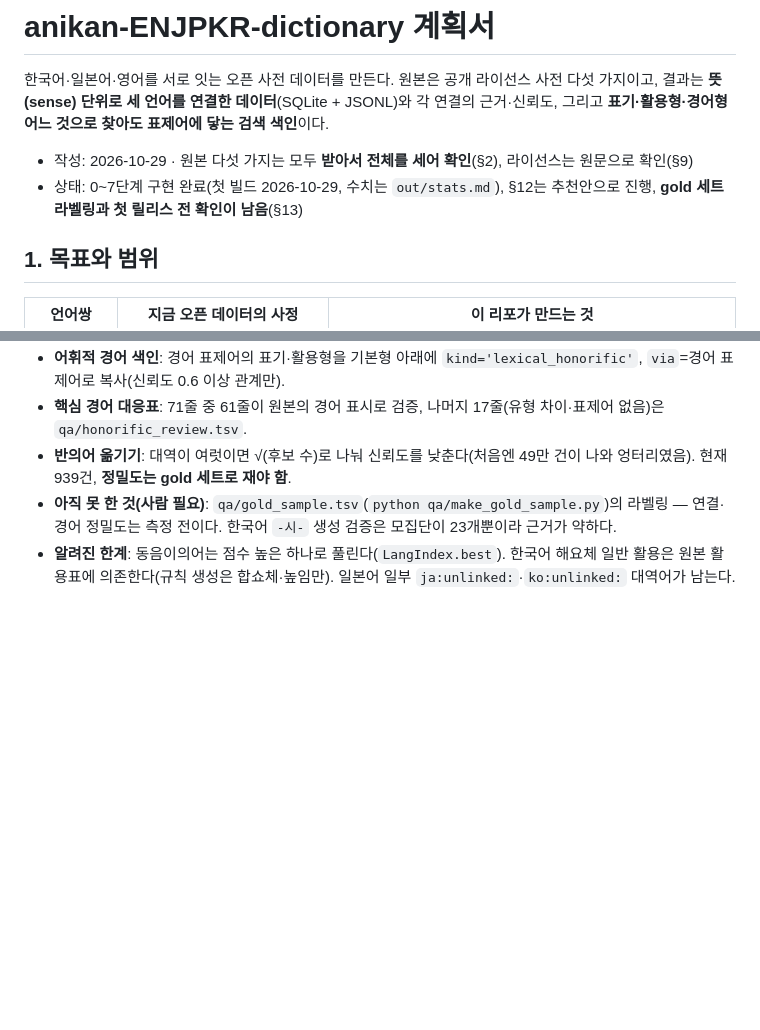
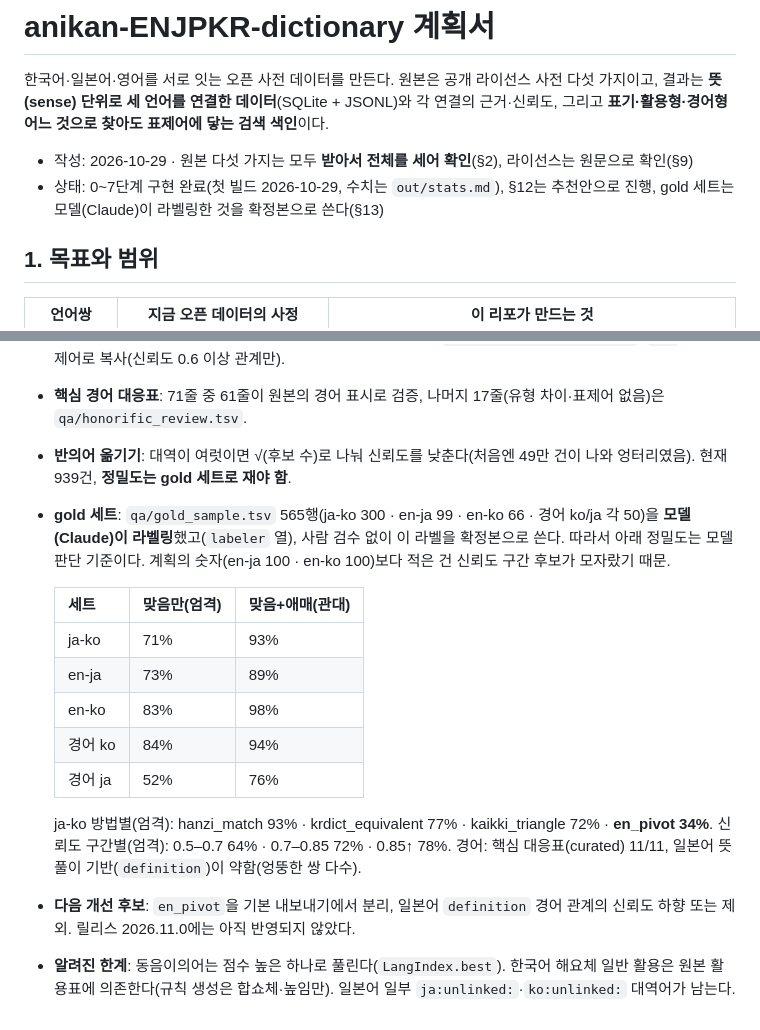
Before and after one commit to ssiloh/anikan-ENJPKR-dictionary, a Markdown page: PLAN.md, 2 parts joined by grey strips. GitHub-like rendering; blank space fills up the shorter version.

Commit message:
PLAN: adopt model-labeled gold sample as final, record precision
Co-Authored-By: Claude Sonnet 5.5 <noreply@anthropic.com>
Claude-Session: https://claude.ai/code/session_01Myhd2MxuT8uMY2GeBak3vg

```diff
--- a/PLAN.md
+++ b/PLAN.md
@@ -3,7 +3,7 @@
 한국어·일본어·영어를 서로 잇는 오픈 사전 데이터를 만든다. 원본은 공개 라이선스 사전 다섯 가지이고, 결과는 **뜻(sense) 단위로 세 언어를 연결한 데이터**(SQLite + JSONL)와 각 연결의 근거·신뢰도, 그리고 **표기·활용형·경어형 어느 것으로 찾아도 표제어에 닿는 검색 색인**이다.
 
 - 작성: 2026-10-29 · 원본 다섯 가지는 모두 **받아서 전체를 세어 확인**(§2), 라이선스는 원문으로 확인(§9)
-- 상태: 0~7단계 구현 완료(첫 빌드 2026-10-29, 수치는 `out/stats.md`), §12는 추천안으로 진행, **gold 세트 라벨링과 첫 릴리스 전 확인이 남음**(§13)
+- 상태: 0~7단계 구현 완료(첫 빌드 2026-10-29, 수치는 `out/stats.md`), §12는 추천안으로 진행, gold 세트는 모델(Claude)이 라벨링한 것을 확정본으로 쓴다(§13)
 
 ## 1. 목표와 범위
 
@@ -371,5 +371,16 @@ anikan-ENJPKR-dictionary/
 - **어휘적 경어 색인**: 경어 표제어의 표기·활용형을 기본형 아래에 `kind='lexical_honorific'`, `via`=경어 표제어로 복사(신뢰도 0.6 이상 관계만).
 - **핵심 경어 대응표**: 71줄 중 61줄이 원본의 경어 표시로 검증, 나머지 17줄(유형 차이·표제어 없음)은 `qa/honorific_review.tsv`.
 - **반의어 옮기기**: 대역이 여럿이면 √(후보 수)로 나눠 신뢰도를 낮춘다(처음엔 49만 건이 나와 엉터리였음). 현재 939건, **정밀도는 gold 세트로 재야 함**.
-- **아직 못 한 것(사람 필요)**: `qa/gold_sample.tsv`(`python qa/make_gold_sample.py`)의 라벨링 — 연결·경어 정밀도는 측정 전이다. 한국어 `-시-` 생성 검증은 모집단이 23개뿐이라 근거가 약하다.
+- **gold 세트**: `qa/gold_sample.tsv` 565행(ja-ko 300 · en-ja 99 · en-ko 66 · 경어 ko/ja 각 50)을 **모델(Claude)이 라벨링**했고(`labeler` 열), 사람 검수 없이 이 라벨을 확정본으로 쓴다. 따라서 아래 정밀도는 모델 판단 기준이다. 계획의 숫자(en-ja 100 · en-ko 100)보다 적은 건 신뢰도 구간 후보가 모자랐기 때문.
+
+  | 세트 | 맞음만(엄격) | 맞음+애매(관대) |
+  |---|---|---|
+  | ja-ko | 71% | 93% |
+  | en-ja | 73% | 89% |
+  | en-ko | 83% | 98% |
+  | 경어 ko | 84% | 94% |
+  | 경어 ja | 52% | 76% |
+
+  ja-ko 방법별(엄격): hanzi_match 93% · krdict_equivalent 77% · kaikki_triangle 72% · **en_pivot 34%**. 신뢰도 구간별(엄격): 0.5–0.7 64% · 0.7–0.85 72% · 0.85↑ 78%. 경어: 핵심 대응표(curated) 11/11, 일본어 뜻풀이 기반(`definition`)이 약함(엉뚱한 쌍 다수).
+- **다음 개선 후보**: `en_pivot`을 기본 내보내기에서 분리, 일본어 `definition` 경어 관계의 신뢰도 하향 또는 제외. 릴리스 2026.11.0에는 아직 반영되지 않았다.
 - **알려진 한계**: 동음이의어는 점수 높은 하나로 풀린다(`LangIndex.best`). 한국어 해요체 일반 활용은 원본 활용표에 의존한다(규칙 생성은 합쇼체·높임만). 일본어 일부 `ja:unlinked:`·`ko:unlinked:` 대역어가 남는다.
```
